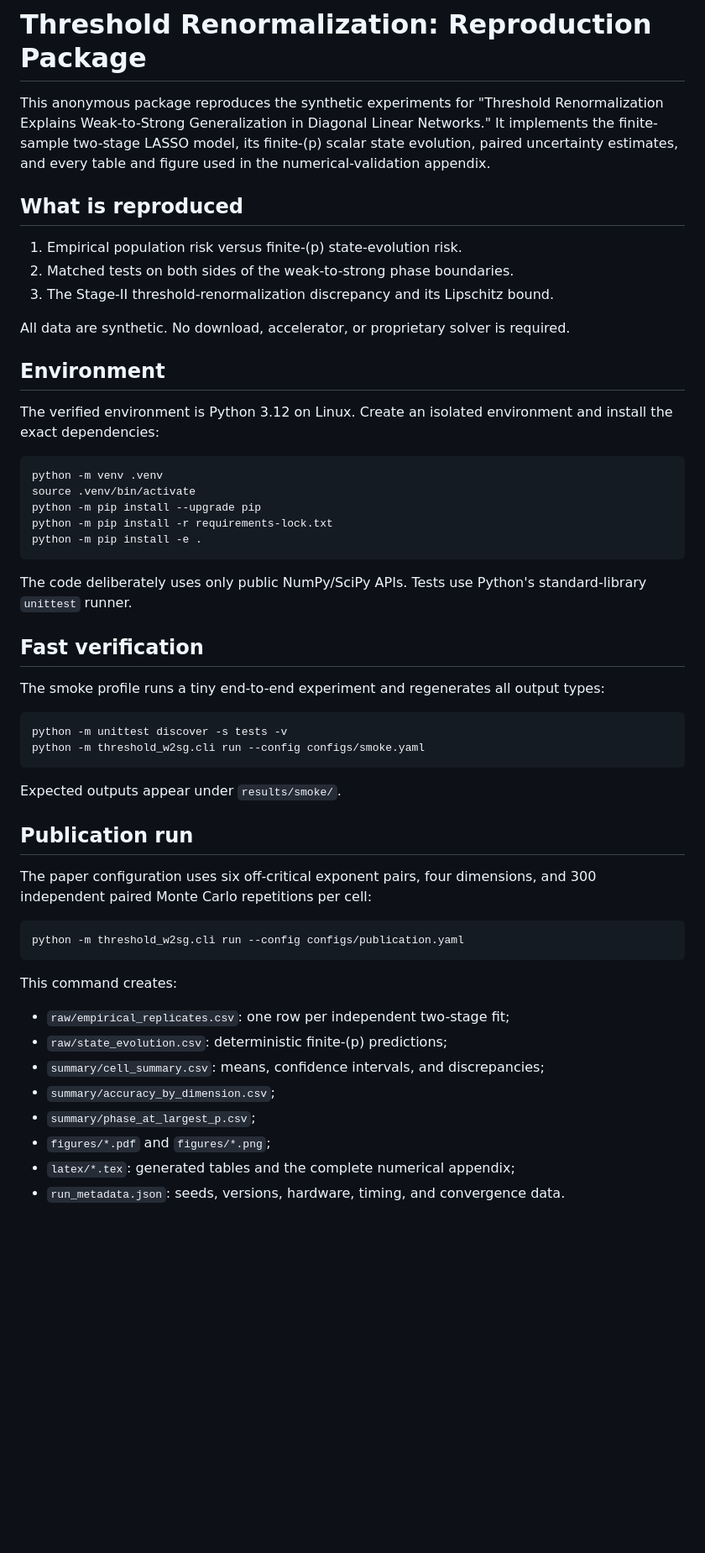
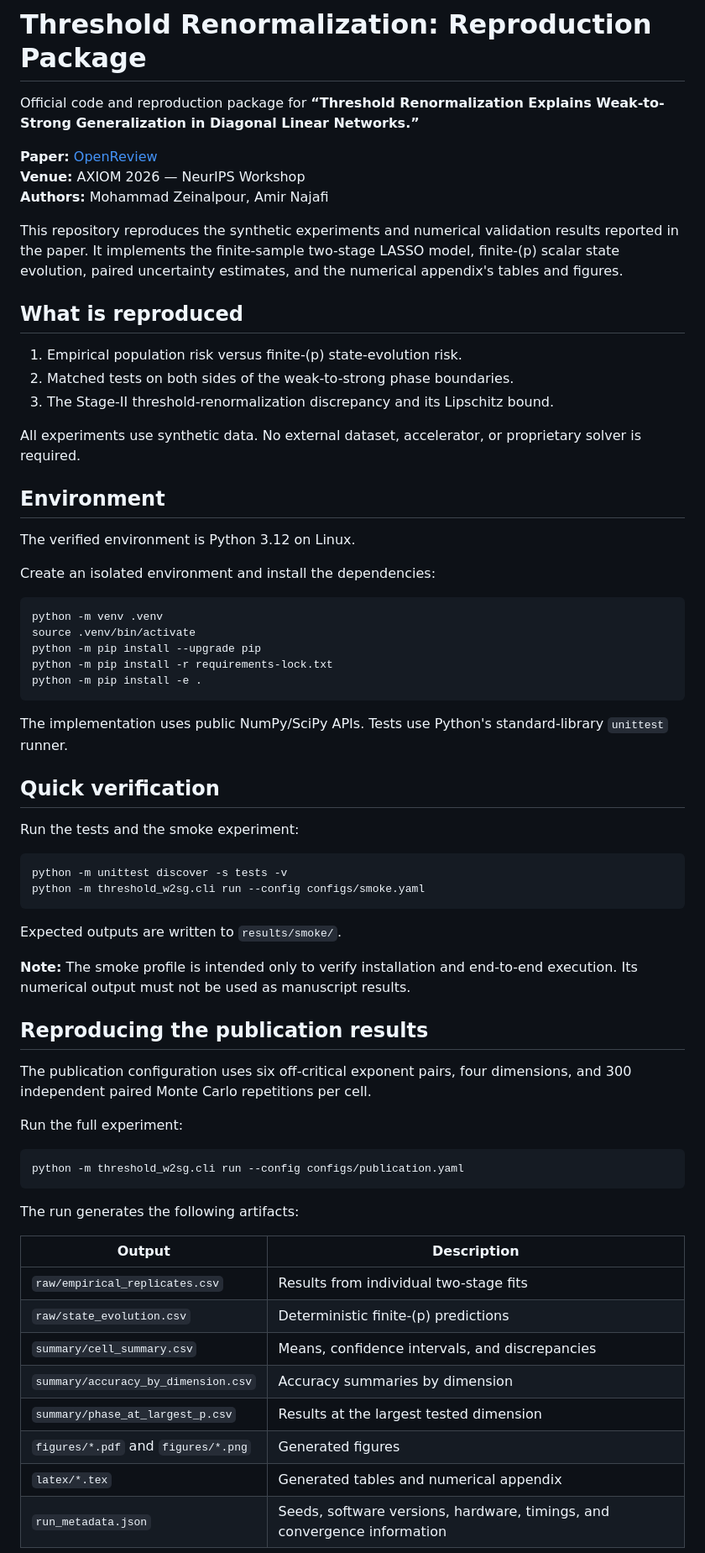
Before and after one commit to zeinalpour/threshold-renormalization-code, a Markdown page: README.md, the part around one of its changes. Shown at 84% size. Drawn GitHub-style; blank space fills up the shorter version.

````diff
--- a/README.md
+++ b/README.md
@@ -1,10 +1,12 @@
 # Threshold Renormalization: Reproduction Package
 
-This anonymous package reproduces the synthetic experiments for
-"Threshold Renormalization Explains Weak-to-Strong Generalization in Diagonal
-Linear Networks." It implements the finite-sample two-stage LASSO model, its
-finite-\(p\) scalar state evolution, paired uncertainty estimates, and every
-table and figure used in the numerical-validation appendix.
+Official code and reproduction package for **“Threshold Renormalization Explains Weak-to-Strong Generalization in Diagonal Linear Networks.”**
+
+**Paper:** [OpenReview](https://openreview.net/forum?id=MoQnYY6zCh)
+**Venue:** AXIOM 2026 — NeurIPS Workshop
+**Authors:** Mohammad Zeinalpour, Amir Najafi
+
+This repository reproduces the synthetic experiments and numerical validation results reported in the paper. It implements the finite-sample two-stage LASSO model, finite-\(p\) scalar state evolution, paired uncertainty estimates, and the numerical appendix's tables and figures.
 
 ## What is reproduced
 
@@ -12,13 +14,13 @@ table and figure used in the numerical-validation appendix.
 2. Matched tests on both sides of the weak-to-strong phase boundaries.
 3. The Stage-II threshold-renormalization discrepancy and its Lipschitz bound.
 
-All data are synthetic. No download, accelerator, or proprietary solver is
-required.
+All experiments use synthetic data. No external dataset, accelerator, or proprietary solver is required.
 
 ## Environment
 
-The verified environment is Python 3.12 on Linux. Create an isolated
-environment and install the exact dependencies:
+The verified environment is Python 3.12 on Linux.
+
+Create an isolated environment and install the dependencies:
 
 ```bash
 python -m venv .venv
@@ -28,38 +30,41 @@ python -m pip install -r requirements-lock.txt
 python -m pip install -e .
 ```
 
-The code deliberately uses only public NumPy/SciPy APIs. Tests use Python's
-standard-library `unittest` runner.
+The implementation uses public NumPy/SciPy APIs. Tests use Python's standard-library `unittest` runner.
 
-## Fast verification
+## Quick verification
 
-The smoke profile runs a tiny end-to-end experiment and regenerates all output
-types:
+Run the tests and the smoke experiment:
 
 ```bash
 python -m unittest discover -s tests -v
 python -m threshold_w2sg.cli run --config configs/smoke.yaml
 ```
 
-Expected outputs appear under `results/smoke/`.
+Expected outputs are written to `results/smoke/`.
 
-## Publication run
+**Note:** The smoke profile is intended only to verify installation and end-to-end execution. Its numerical output must not be used as manuscript results.
 
-The paper configuration uses six off-critical exponent pairs, four dimensions,
-and 300 independent paired Monte Carlo repetitions per cell:
+## Reproducing the publication results
+
+The publication configuration uses six off-critical exponent pairs, four dimensions, and 300 independent paired Monte Carlo repetitions per cell.
+
+Run the full experiment:
 
 ```bash
 python -m threshold_w2sg.cli run --config configs/publication.yaml
 ```
 
-This command creates:
+The run generates the following artifacts:
 
-- `raw/empirical_replicates.csv`: one row per independent two-stage fit;
-- `raw/state_evolution.csv`: deterministic finite-\(p\) predictions;
-- `summary/cell_summary.csv`: means, confidence intervals, and discrepancies;
-- `summary/accuracy_by_dimension.csv`;
-- `summary/phase_at_largest_p.csv`;
-- `figures/*.pdf` and `figures/*.png`;
-- `latex/*.tex`: generated tables and the complete numerical appendix;
-- `run_metadata.json`: seeds, versions, hardware, timing, and convergence data.
+| Output | Description |
+|---|---|
+| `raw/empirical_replicates.csv` | Results from individual two-stage fits |
+| `raw/state_evolution.csv` | Deterministic finite-\(p\) predictions |
+| `summary/cell_summary.csv` | Means, confidence intervals, and discrepancies |
+| `summary/accuracy_by_dimension.csv` | Accuracy summaries by dimension |
+| `summary/phase_at_largest_p.csv` | Results at the largest tested dimension |
+| `figures/*.pdf` and `figures/*.png` | Generated figures |
+| `latex/*.tex` | Generated tables and numerical appendix |
+| `run_metadata.json` | Seeds, software versions, hardware, timings, and convergence information |
 
````
Also changed, not shown: other parts of README.md (+51 -37 lines).
